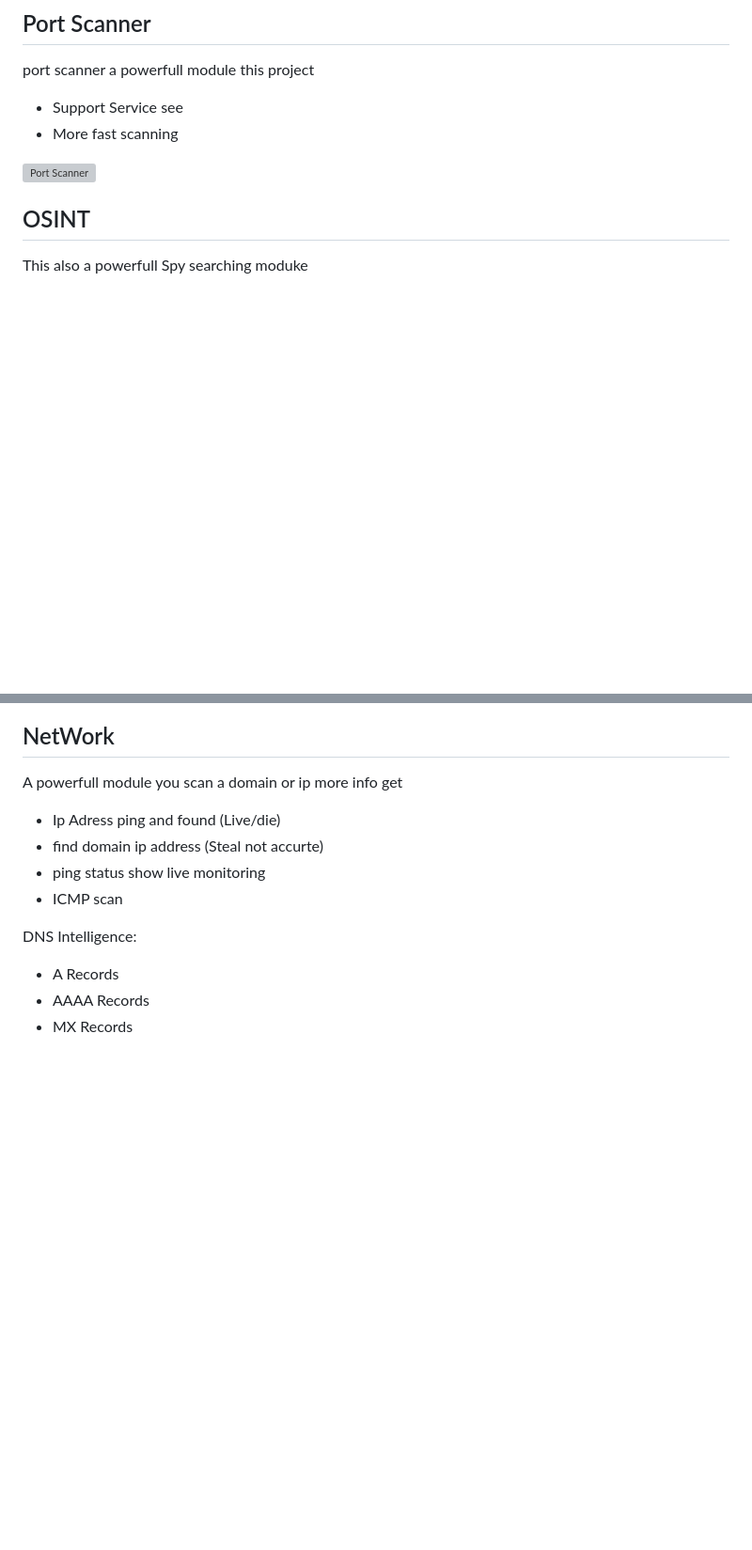
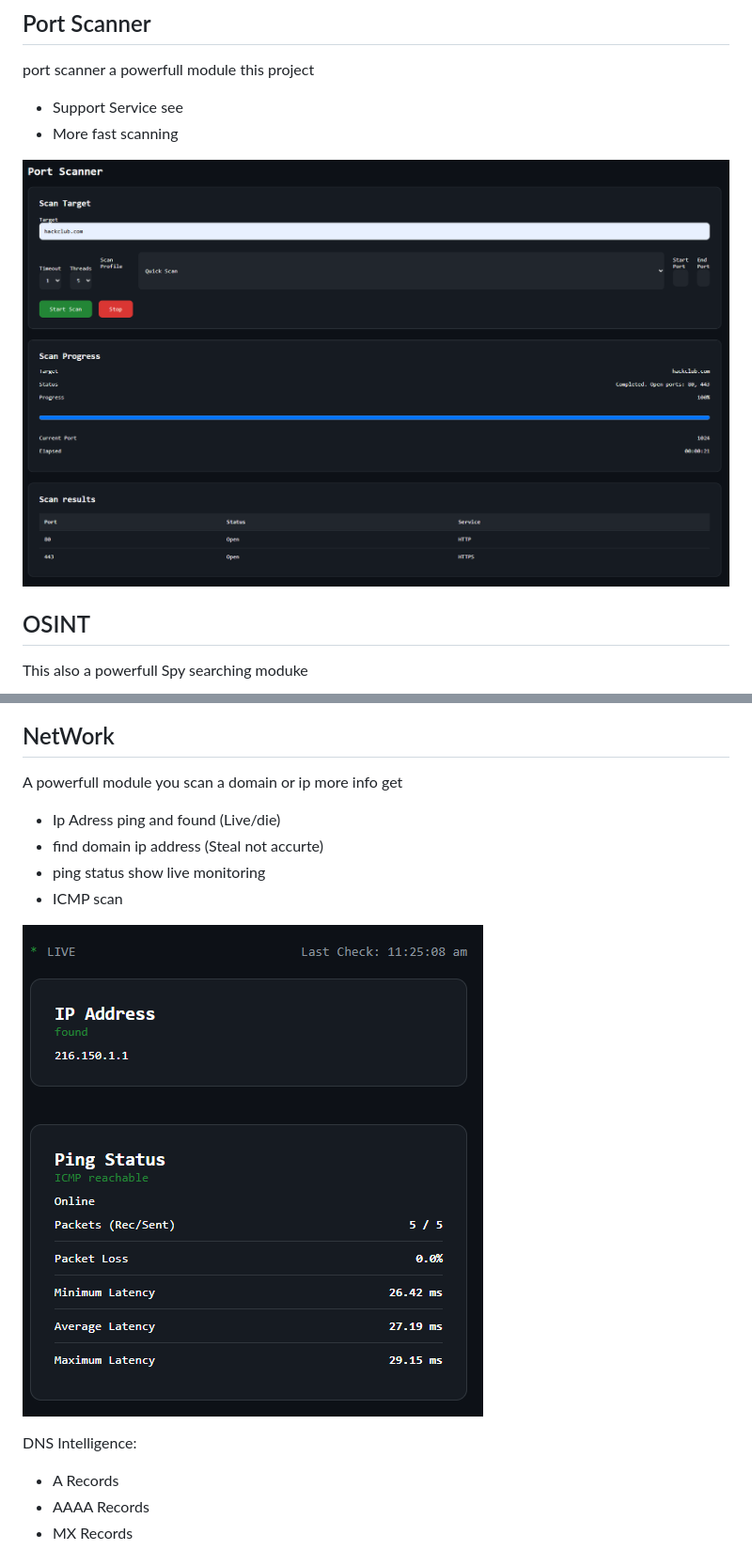
Before and after one commit to cyberworrier8088/social-kit, a Markdown page: README.md, 2 parts joined by grey strips. Shown at 94% size. Rendered like a GitHub page; pictures changed too: readmeAssets/ipping.png (added); blank space fills up the shorter version; grey boxes are pictures that could not be loaded.

Commit message:
DOC: ip ping demo img added

```diff
--- a/README.md
+++ b/README.md
@@ -33,7 +33,7 @@ port scanner a powerfull module this project
 - Support Service see
 - More fast scanning
 
-![Port Scanner](readmeAssets\portscanner.png)
+![Port-Scanner](readmeAssets/portscanner.png)
 
 ## OSINT
 This also a powerfull Spy searching moduke
@@ -136,6 +136,8 @@ A powerfull module you scan a domain or ip more info get
 - ping status show live monitoring
 - ICMP scan
 
+![Ping](readmeAssets/ipping.png)
+
 DNS Intelligence:
 - A Records
 - AAAA Records
```
